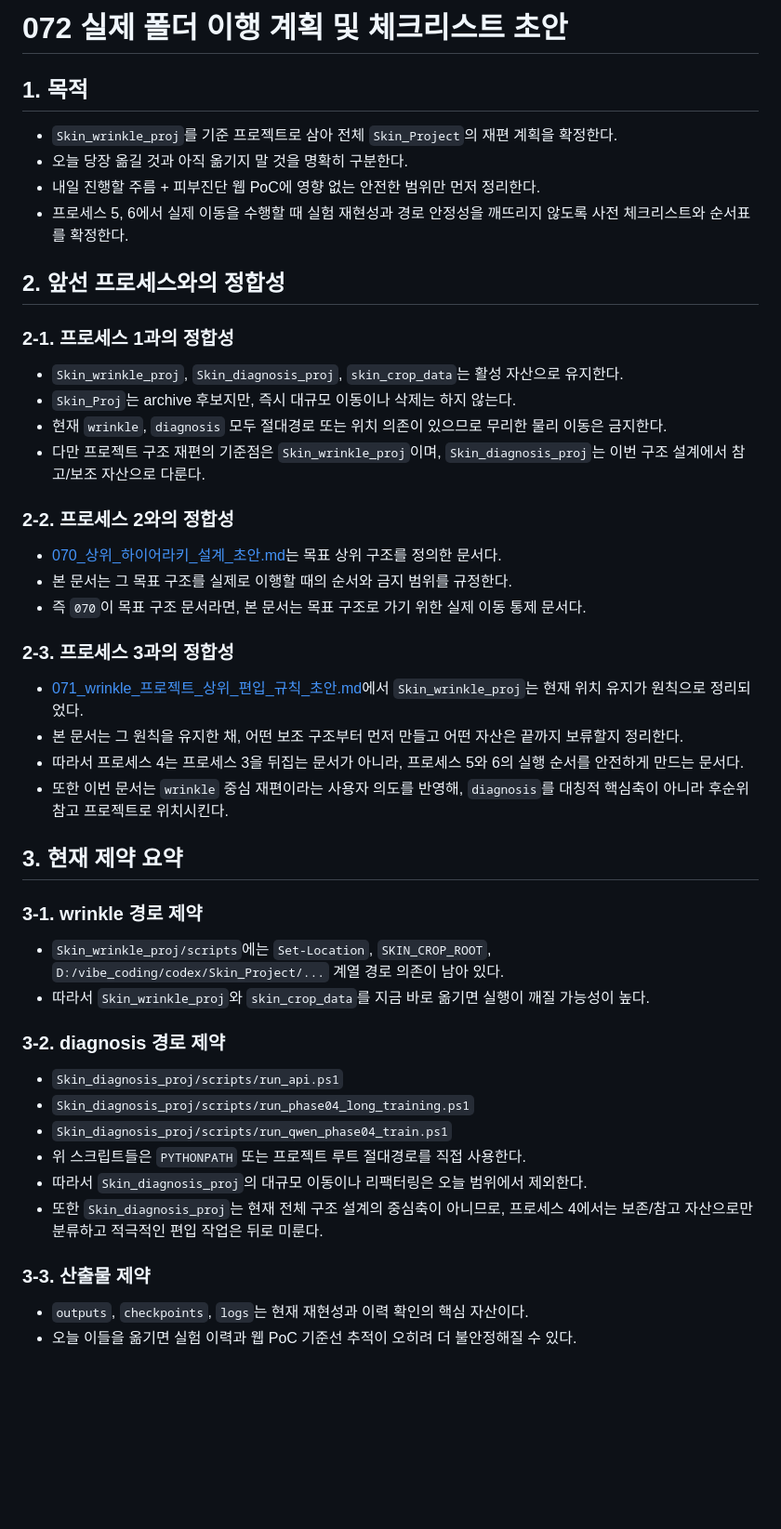
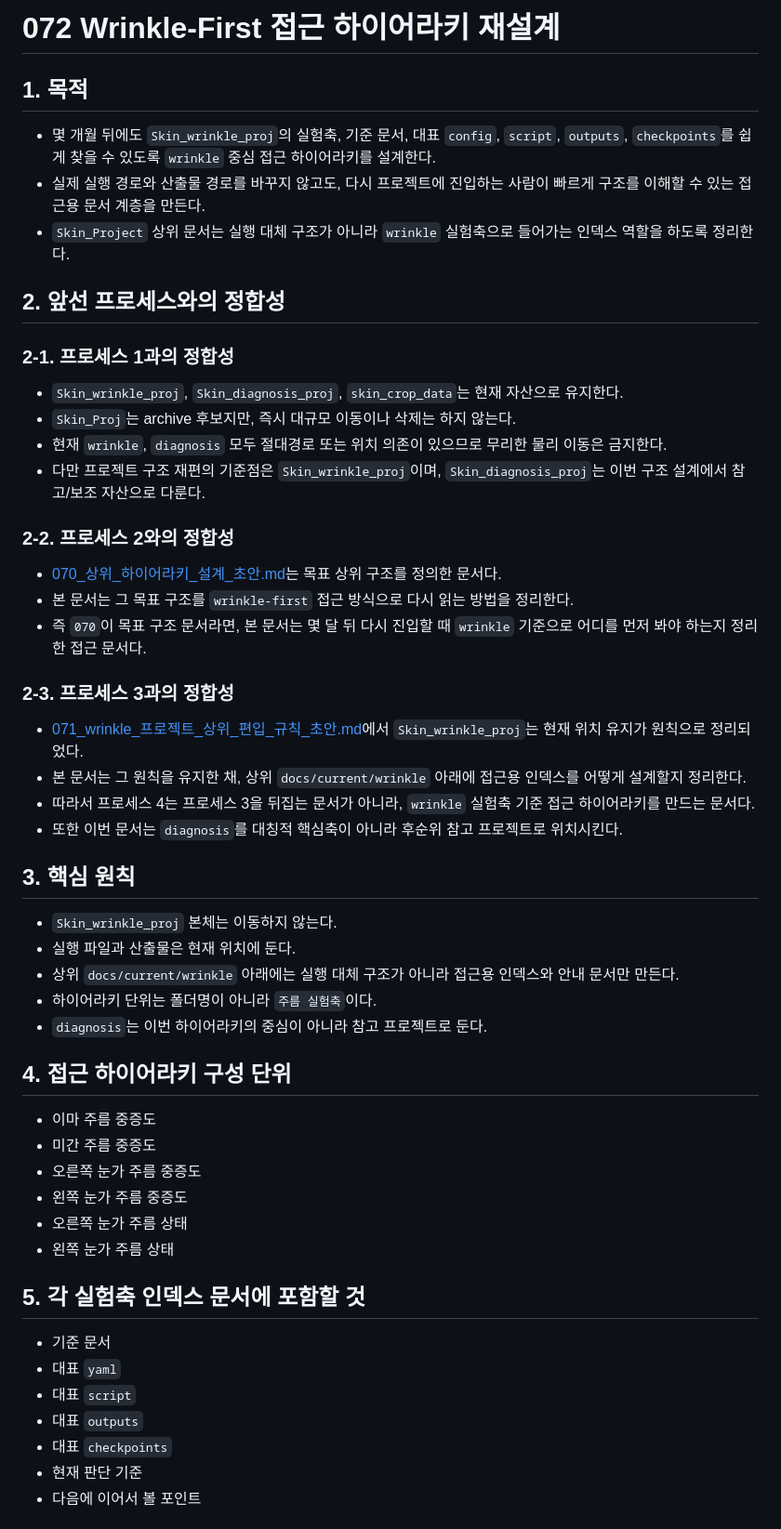
Before and after one commit to wide-bridge/Skin_Project, a Markdown page: docs/hierarchy/072_실제_폴더_이행_계획_및_체크리스트_초안.md, the part around one of its changes. Shown at 93% size. Rendered like a GitHub page; blank space fills up the shorter version.

```diff
--- a/docs/hierarchy/072_실제_폴더_이행_계획_및_체크리스트_초안.md
+++ b/docs/hierarchy/072_실제_폴더_이행_계획_및_체크리스트_초안.md
@@ -1,43 +1,49 @@
-# 072 실제 폴더 이행 계획 및 체크리스트 초안
+# 072 Wrinkle-First 접근 하이어라키 재설계
 
 ## 1. 목적
-- `Skin_wrinkle_proj`를 기준 프로젝트로 삼아 전체 `Skin_Project`의 재편 계획을 확정한다.
-- 오늘 당장 옮길 것과 아직 옮기지 말 것을 명확히 구분한다.
-- 내일 진행할 주름 + 피부진단 웹 PoC에 영향 없는 안전한 범위만 먼저 정리한다.
-- 프로세스 5, 6에서 실제 이동을 수행할 때 실험 재현성과 경로 안정성을 깨뜨리지 않도록 사전 체크리스트와 순서표를 확정한다.
+- 몇 개월 뒤에도 `Skin_wrinkle_proj`의 실험축, 기준 문서, 대표 `config`, `script`, `outputs`, `checkpoints`를 쉽게 찾을 수 있도록 `wrinkle` 중심 접근 하이어라키를 설계한다.
+- 실제 실행 경로와 산출물 경로를 바꾸지 않고도, 다시 프로젝트에 진입하는 사람이 빠르게 구조를 이해할 수 있는 접근용 문서 계층을 만든다.
+- `Skin_Project` 상위 문서는 실행 대체 구조가 아니라 `wrinkle` 실험축으로 들어가는 인덱스 역할을 하도록 정리한다.
 
 ## 2. 앞선 프로세스와의 정합성
 ### 2-1. 프로세스 1과의 정합성
-- `Skin_wrinkle_proj`, `Skin_diagnosis_proj`, `skin_crop_data`는 활성 자산으로 유지한다.
+- `Skin_wrinkle_proj`, `Skin_diagnosis_proj`, `skin_crop_data`는 현재 자산으로 유지한다.
 - `Skin_Proj`는 archive 후보지만, 즉시 대규모 이동이나 삭제는 하지 않는다.
 - 현재 `wrinkle`, `diagnosis` 모두 절대경로 또는 위치 의존이 있으므로 무리한 물리 이동은 금지한다.
 - 다만 프로젝트 구조 재편의 기준점은 `Skin_wrinkle_proj`이며, `Skin_diagnosis_proj`는 이번 구조 설계에서 참고/보조 자산으로 다룬다.
 
 ### 2-2. 프로세스 2와의 정합성
 - [070_상위_하이어라키_설계_초안.md](./070_상위_하이어라키_설계_초안.md)는 목표 상위 구조를 정의한 문서다.
-- 본 문서는 그 목표 구조를 실제로 이행할 때의 순서와 금지 범위를 규정한다.
-- 즉 `070`이 목표 구조 문서라면, 본 문서는 목표 구조로 가기 위한 실제 이동 통제 문서다.
+- 본 문서는 그 목표 구조를 `wrinkle-first` 접근 방식으로 다시 읽는 방법을 정리한다.
+- 즉 `070`이 목표 구조 문서라면, 본 문서는 몇 달 뒤 다시 진입할 때 `wrinkle` 기준으로 어디를 먼저 봐야 하는지 정리한 접근 문서다.
 
 ### 2-3. 프로세스 3과의 정합성
 - [071_wrinkle_프로젝트_상위_편입_규칙_초안.md](./071_wrinkle_프로젝트_상위_편입_규칙_초안.md)에서 `Skin_wrinkle_proj`는 현재 위치 유지가 원칙으로 정리되었다.
-- 본 문서는 그 원칙을 유지한 채, 어떤 보조 구조부터 먼저 만들고 어떤 자산은 끝까지 보류할지 정리한다.
-- 따라서 프로세스 4는 프로세스 3을 뒤집는 문서가 아니라, 프로세스 5와 6의 실행 순서를 안전하게 만드는 문서다.
-- 또한 이번 문서는 `wrinkle` 중심 재편이라는 사용자 의도를 반영해, `diagnosis`를 대칭적 핵심축이 아니라 후순위 참고 프로젝트로 위치시킨다.
+- 본 문서는 그 원칙을 유지한 채, 상위 `docs/current/wrinkle` 아래에 접근용 인덱스를 어떻게 설계할지 정리한다.
+- 따라서 프로세스 4는 프로세스 3을 뒤집는 문서가 아니라, `wrinkle` 실험축 기준 접근 하이어라키를 만드는 문서다.
+- 또한 이번 문서는 `diagnosis`를 대칭적 핵심축이 아니라 후순위 참고 프로젝트로 위치시킨다.
 
-## 3. 현재 제약 요약
-### 3-1. wrinkle 경로 제약
-- `Skin_wrinkle_proj/scripts`에는 `Set-Location`, `SKIN_CROP_ROOT`, `D:/vibe_coding/codex/Skin_Project/...` 계열 경로 의존이 남아 있다.
-- 따라서 `Skin_wrinkle_proj`와 `skin_crop_data`를 지금 바로 옮기면 실행이 깨질 가능성이 높다.
+## 3. 핵심 원칙
+- `Skin_wrinkle_proj` 본체는 이동하지 않는다.
+- 실행 파일과 산출물은 현재 위치에 둔다.
+- 상위 `docs/current/wrinkle` 아래에는 실행 대체 구조가 아니라 접근용 인덱스와 안내 문서만 만든다.
+- 하이어라키 단위는 폴더명이 아니라 `주름 실험축`이다.
+- `diagnosis`는 이번 하이어라키의 중심이 아니라 참고 프로젝트로 둔다.
 
-### 3-2. diagnosis 경로 제약
-- `Skin_diagnosis_proj/scripts/run_api.ps1`
-- `Skin_diagnosis_proj/scripts/run_phase04_long_training.ps1`
-- `Skin_diagnosis_proj/scripts/run_qwen_phase04_train.ps1`
-- 위 스크립트들은 `PYTHONPATH` 또는 프로젝트 루트 절대경로를 직접 사용한다.
-- 따라서 `Skin_diagnosis_proj`의 대규모 이동이나 리팩터링은 오늘 범위에서 제외한다.
-- 또한 `Skin_diagnosis_proj`는 현재 전체 구조 설계의 중심축이 아니므로, 프로세스 4에서는 보존/참고 자산으로만 분류하고 적극적인 편입 작업은 뒤로 미룬다.
+## 4. 접근 하이어라키 구성 단위
+- 이마 주름 중증도
+- 미간 주름 중증도
+- 오른쪽 눈가 주름 중증도
+- 왼쪽 눈가 주름 중증도
+- 오른쪽 눈가 주름 상태
+- 왼쪽 눈가 주름 상태
 
-### 3-3. 산출물 제약
-- `outputs`, `checkpoints`, `logs`는 현재 재현성과 이력 확인의 핵심 자산이다.
-- 오늘 이들을 옮기면 실험 이력과 웹 PoC 기준선 추적이 오히려 더 불안정해질 수 있다.
+## 5. 각 실험축 인덱스 문서에 포함할 것
+- 기준 문서
+- 대표 `yaml`
+- 대표 `script`
+- 대표 `outputs`
+- 대표 `checkpoints`
+- 현재 판단 기준
+- 다음에 이어서 볼 포인트
 
```
Also changed, not shown: other parts of docs/hierarchy/072_실제_폴더_이행_계획_및_체크리스트_초안.md (+16 -144 lines), 1 other file.
